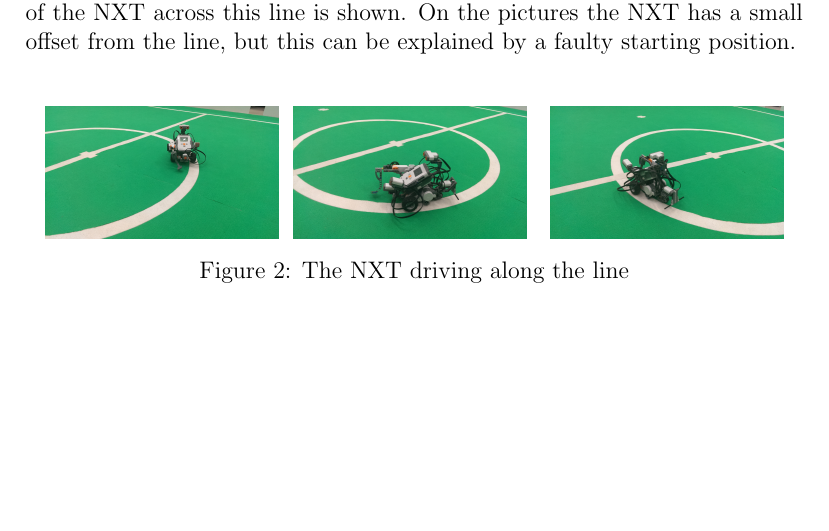
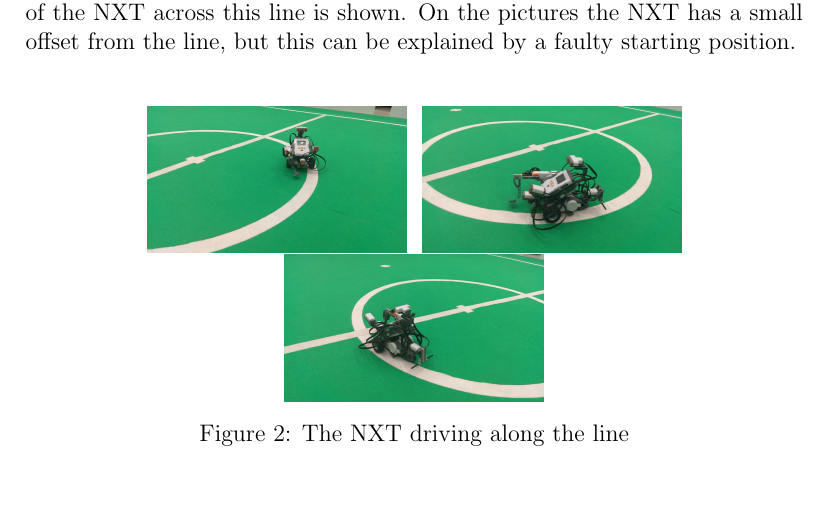
Before and after one commit to David1209/AMR, a LaTeX document (1/doc/report.tex): part of page 6 of 6, cut so that both start at the same text, the shorter picture padded with empty space. Compiled offline with pdfLaTeX.

Commit message:
Report changes

```diff
--- a/1/doc/report.tex
+++ b/1/doc/report.tex
@@ -106,15 +106,15 @@ To make the robot drive in a straight line, only the \verb|Tacho|-limit is of im
 In order to test the code and formulas, the robot was tested in the \textit{Robolab}. In the \textit{Robolab} lies a football field used for Naos, but that field was perfectly suitable for testing our NXT. The NXT was programmed to follow the circle in the center of the field, which has a diameter of 60cm. In figure \ref{driveline}, the path of the NXT across this line is shown. On the pictures the NXT has a small offset from the line, but this can be explained by a faulty starting position. \\
 \begin{figure}[h!]
     \centering
-    \begin{subfigure}[b]{0.3\textwidth}
+    \begin{subfigure}[b]{0.3333\textwidth}
             \includegraphics[width=\textwidth]{lijn1.jpg}
     \end{subfigure}%
     ~
-    \begin{subfigure}[b]{0.3\textwidth}
+    \begin{subfigure}[b]{0.3333\textwidth}
             \includegraphics[width=\textwidth]{lijn2.jpg}
     \end{subfigure}
     ~
-    \begin{subfigure}[b]{0.3\textwidth}
+    \begin{subfigure}[b]{0.3333\textwidth}
             \includegraphics[width=\textwidth]{lijn3.jpg}
     \end{subfigure}
     \caption{The NXT driving along the line}
```
Also changed, not shown: 3 other files.
